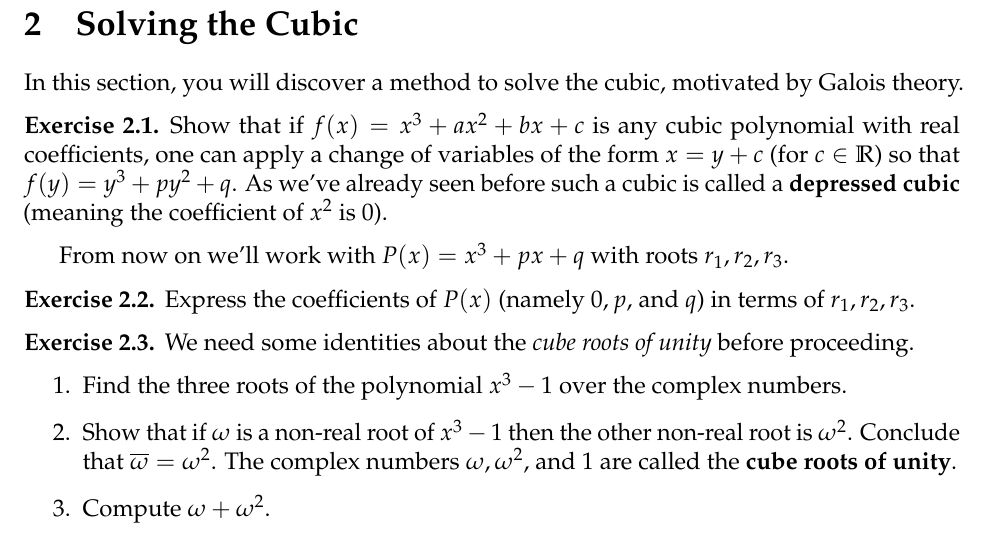
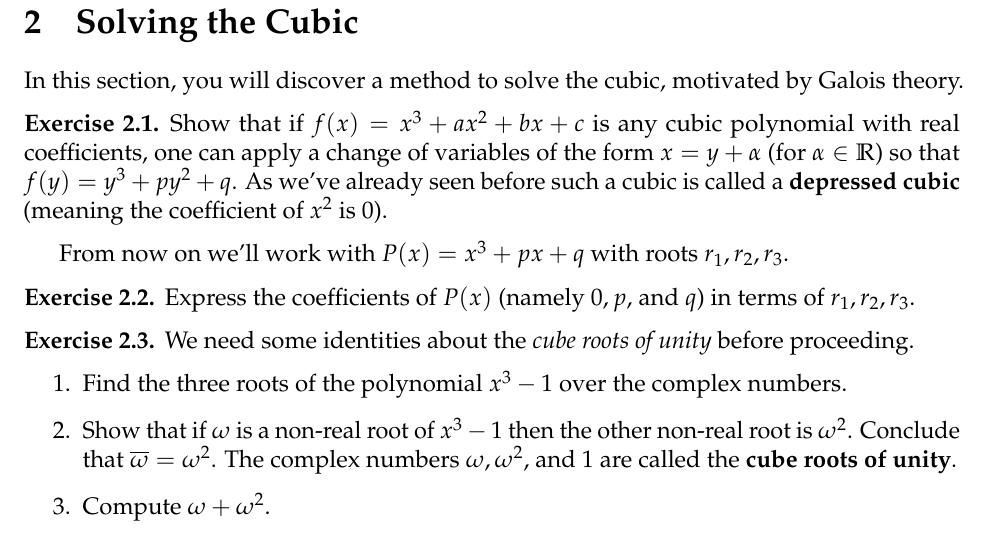
Before and after one commit to aaronlandesman/symmetries-and-polynomials, a LaTeX document (symmetries-and-polynomials-notes.tex): part of page 5 of 20, cut so that both start at the same text. Compiled offline with pdfLaTeX.

Commit message:
changed c to alpha

```diff
--- a/symmetries-and-polynomials-notes.tex
+++ b/symmetries-and-polynomials-notes.tex
@@ -380,7 +380,7 @@ In some sense (which we do not explain) this map explains why the counts from
 	\begin{exercise}
 		\label{exercise:}
 		Show that if $f(x) = x^3 + ax^2 +bx +c$ is any cubic polynomial with real coefficients, one can apply
-		a change of variables of the form $x = y + c$ (for $c \in \br$)
+		a change of variables of the form $x = y + \alpha$ (for $\alpha \in \br$)
 		so that $f(y) = y^3 + py^2 + q$.
 		As we've already seen before such a cubic is called a {\bf depressed cubic} (meaning the coefficient of $x^2$ is $0$).
 	\end{exercise}
```
